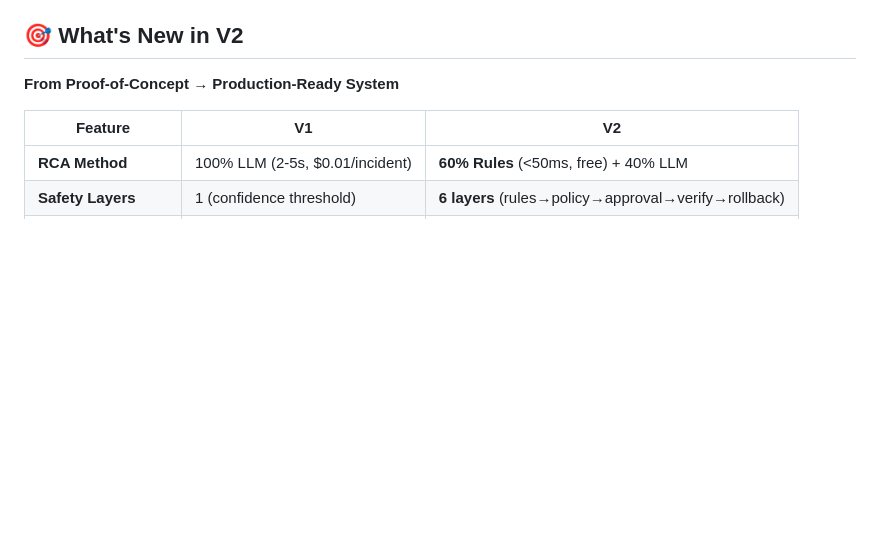
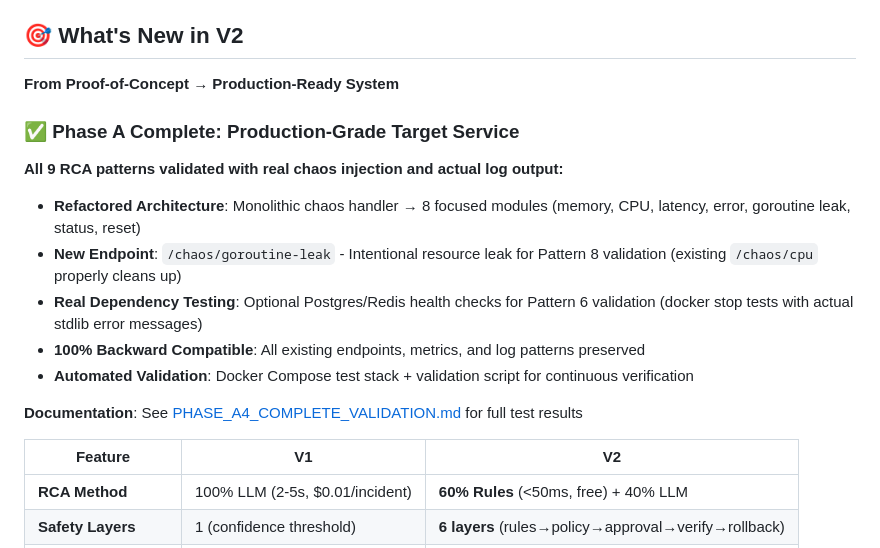
Before and after one commit to jnzm02/Aether-guard, a Markdown page: README.md, the part around the change. Rendered like a GitHub page; blank space fills up the shorter version.

Commit message:
docs(readme): document Phase A completion and validation
Add Phase A completion section to README documenting:
- Refactored chaos handler architecture (8 focused modules)
- New /chaos/goroutine-leak endpoint for Pattern 8
- Real dependency testing with Postgres/Redis
- 100% backward compatibility validation
- Automated validation script

All 9 RCA patterns validated with real chaos injection.
See PHASE_A4_COMPLETE_VALIDATION.md for full test results.

🤖 Generated with [Claude Code](https://claude.com/claude-code)

Co-Authored-By: Claude <noreply@anthropic.com>

```diff
--- a/README.md
+++ b/README.md
@@ -17,6 +17,18 @@
 ## 🎯 What's New in V2
 
 **From Proof-of-Concept → Production-Ready System**
+
+### ✅ Phase A Complete: Production-Grade Target Service
+
+**All 9 RCA patterns validated with real chaos injection and actual log output:**
+
+- **Refactored Architecture**: Monolithic chaos handler → 8 focused modules (memory, CPU, latency, error, goroutine leak, status, reset)
+- **New Endpoint**: `/chaos/goroutine-leak` - Intentional resource leak for Pattern 8 validation (existing `/chaos/cpu` properly cleans up)
+- **Real Dependency Testing**: Optional Postgres/Redis health checks for Pattern 6 validation (docker stop tests with actual stdlib error messages)
+- **100% Backward Compatible**: All existing endpoints, metrics, and log patterns preserved
+- **Automated Validation**: Docker Compose test stack + validation script for continuous verification
+
+**Documentation**: See [PHASE_A4_COMPLETE_VALIDATION.md](PHASE_A4_COMPLETE_VALIDATION.md) for full test results
 
 | Feature | V1 | V2 |
 |---------|----|----|
```
